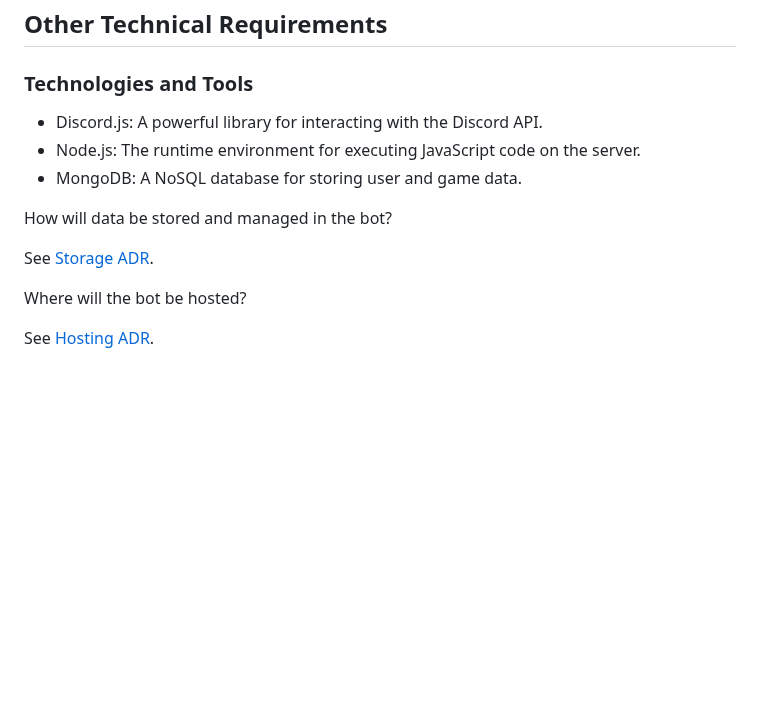
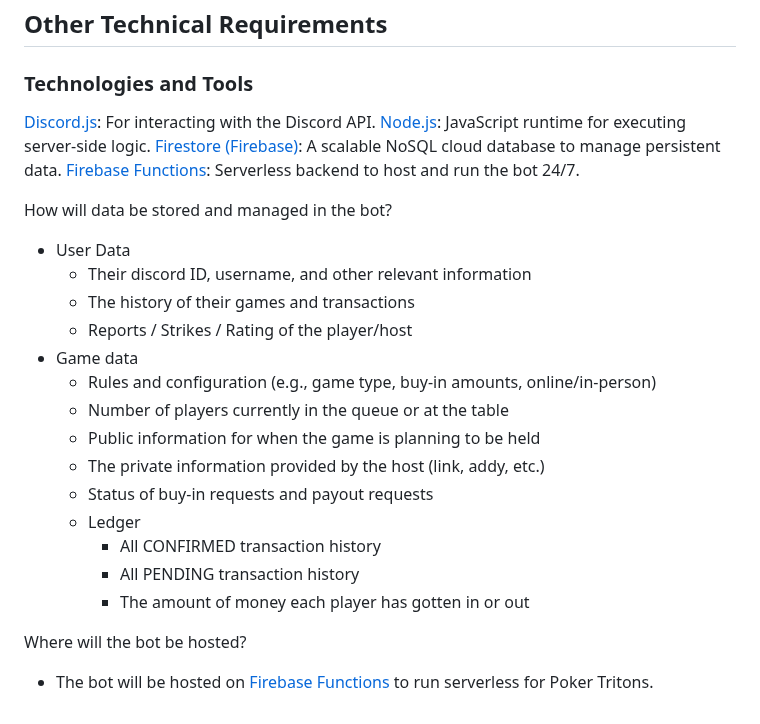
Before and after one commit to wwidjaja0/floor-manager, a Markdown page: doc/design.md, the part around one of its changes. GitHub-like rendering; blank space fills up the shorter version.

```diff
--- a/doc/design.md
+++ b/doc/design.md
@@ -52,14 +50,28 @@ TODO
 
 ### Technologies and Tools
 
-- Discord.js: A powerful library for interacting with the Discord API.
-- Node.js: The runtime environment for executing JavaScript code on the server.
-- MongoDB: A NoSQL database for storing user and game data.
+[Discord.js](https://discord.js.org/): For interacting with the Discord API.
+[Node.js](https://nodejs.org/): JavaScript runtime for executing server-side logic.
+[Firestore (Firebase)](https://firebase.google.com/docs/firestore): A scalable NoSQL cloud database to manage persistent data.
+[Firebase Functions](https://firebase.google.com/docs/functions): Serverless backend to host and run the bot 24/7.
 
 How will data be stored and managed in the bot?
 
-See [Storage ADR](./adrs/storage.md).
+- User Data
+  - Their discord ID, username, and other relevant information
+  - The history of their games and transactions
+  - Reports / Strikes / Rating of the player/host
+- Game data
+  - Rules and configuration (e.g., game type, buy-in amounts, online/in-person)
+  - Number of players currently in the queue or at the table
+  - Public information for when the game is planning to be held
+  - The private information provided by the host (link, addy, etc.)
+  - Status of buy-in requests and payout requests
+  - Ledger
+    - All CONFIRMED transaction history
+    - All PENDING transaction history
+    - The amount of money each player has gotten in or out
 
 Where will the bot be hosted?
 
-See [Hosting ADR](./adrs/hosting.md).
+- The bot will be hosted on [Firebase Functions](https://firebase.google.com/products/functions) to run serverless for Poker Tritons.
```
Also changed, not shown: other parts of doc/design.md (+14 -16 lines), doc/adrs/hosting.md (deleted, +0 -3 lines), doc/adrs/ledgers.md (deleted, +0 -16 lines), doc/adrs/storage.md (deleted, +0 -3 lines), doc/adrs/tables.md (deleted, +0 -23 lines), doc/adrs/transactions.md (deleted, +0 -5 lines), doc/journal.md (+23 -2 lines), doc/userflow.drawio.png (added), doc/userflow.png (added).
